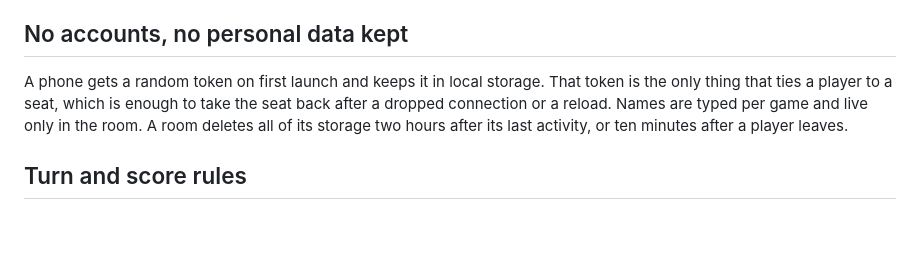
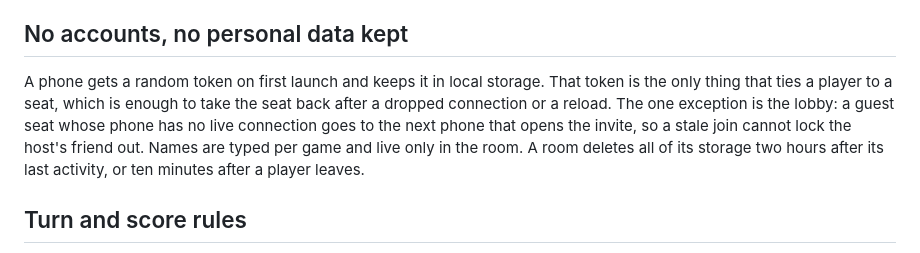
Before and after one commit to jrnxf/minigolf, a Markdown page: docs/decisions.md, the part around the change. Drawn GitHub-style; blank space fills up the shorter version.

Commit message:
no-mistakes(document): Document lobby guest seat takeover in decisions

```diff
--- a/docs/decisions.md
+++ b/docs/decisions.md
@@ -22,7 +22,7 @@ The room replays every stroke with the shared physics and broadcasts the result,
 
 ## No accounts, no personal data kept
 
-A phone gets a random token on first launch and keeps it in local storage. That token is the only thing that ties a player to a seat, which is enough to take the seat back after a dropped connection or a reload. Names are typed per game and live only in the room. A room deletes all of its storage two hours after its last activity, or ten minutes after a player leaves.
+A phone gets a random token on first launch and keeps it in local storage. That token is the only thing that ties a player to a seat, which is enough to take the seat back after a dropped connection or a reload. The one exception is the lobby: a guest seat whose phone has no live connection goes to the next phone that opens the invite, so a stale join cannot lock the host's friend out. Names are typed per game and live only in the room. A room deletes all of its storage two hours after its last activity, or ten minutes after a player leaves.
 
 ## Turn and score rules
 
```
